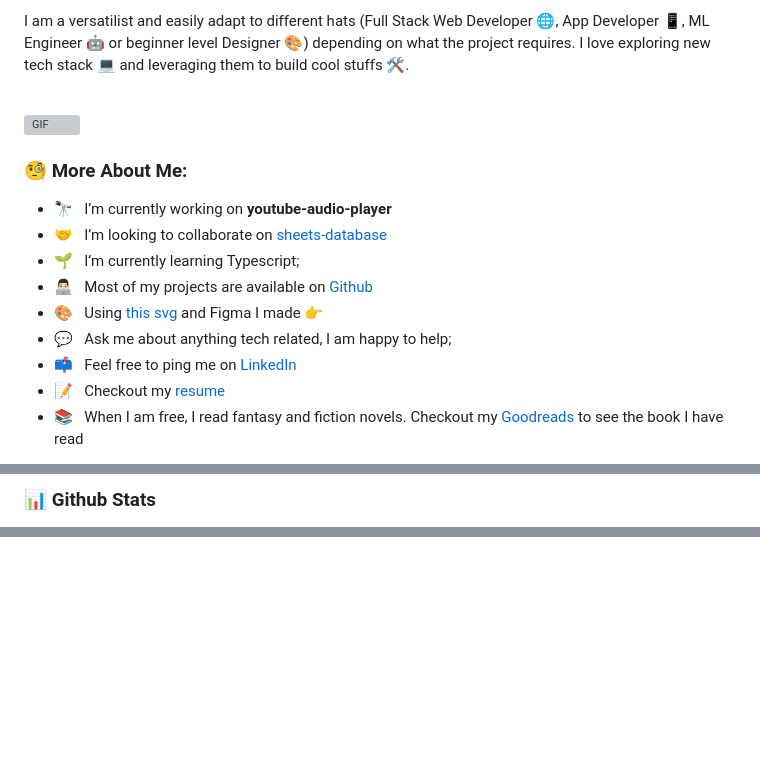
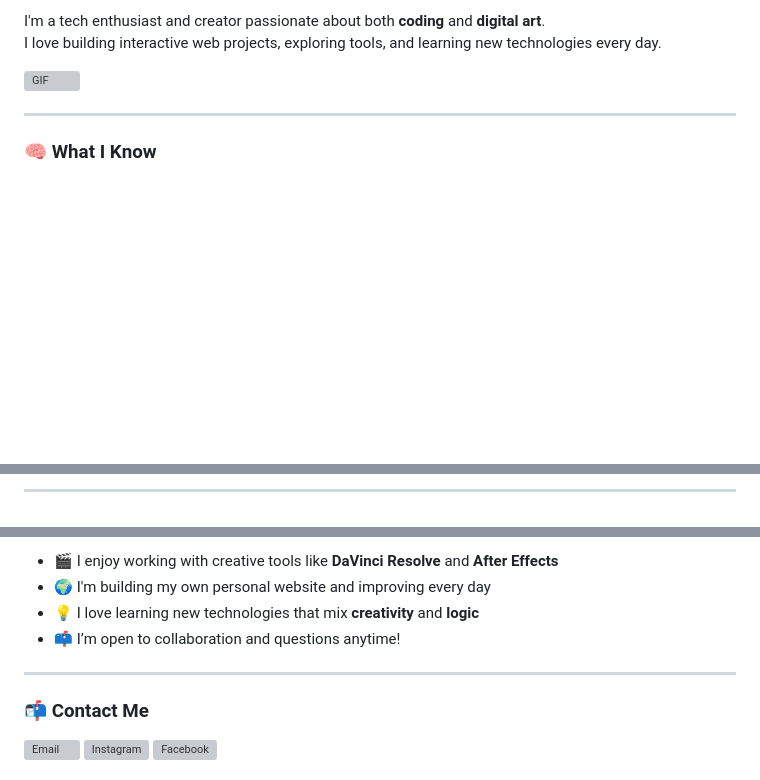
Before and after one commit to 01-haf-cha/01-haf-cha, a Markdown page: README.md, 3 parts joined by grey strips. Rendered like a GitHub page; blank space fills up the shorter version; grey boxes are pictures that could not be loaded.

```diff
--- a/README.md
+++ b/README.md
@@ -5,20 +2,10 @@
 
-
-I am a versatilist and easily adapt to different hats (Full Stack Web Developer 🌐, App Developer 📱, ML Engineer 🤖 or beginner level Designer 🎨) depending on what the project requires. I love exploring new tech stack 💻 and leveraging them to build cool stuffs 🛠️.
-<br/>
-<br/>
+I'm a tech enthusiast and creator passionate about both **coding** and **digital art**.
+I love building interactive web projects, exploring tools, and learning new technologies every day.
 
 <img align="right" alt="GIF" src="https://raw.githubusercontent.com/rahul-jha98/rahul-jha98/main/techstack.gif" width="360px"/>
 
-### 🧐 More About Me:
+---
 
-- 🔭 &nbsp; I’m currently working on **youtube-audio-player**
-- 🤝 &nbsp; I’m looking to collaborate on [sheets-database](https://github.com/rahul-jha98/sheets-database)
-- 🌱 &nbsp; I’m currently learning Typescript;
-- 👨🏻‍💻 &nbsp; Most of my projects are available on [Github](https://github.com/rahul-jha98?tab=repositories)
-- 🎨 &nbsp; Using [this svg](https://storyset.com/illustration/javascript-frameworks/amico) and Figma I made 👉
-- 💬 &nbsp; Ask me about anything tech related, I am happy to help;
-- 📫 &nbsp; Feel free to ping me on [LinkedIn](https://www.linkedin.com/in/rahul-jha98/)
-- 📝 &nbsp; Checkout my [resume](https://drive.google.com/file/d/1ZpR5pVBTnl_Qybq7GE3MGy1SB1JehVSE/view?usp=sharing)
-- 📚 &nbsp; When I am free, I read fantasy and fiction novels. Checkout my [Goodreads](https://www.goodreads.com/rahul-jha98) to see the book I have read
+### 🧠 What I Know
 
@@ -44,4 +29,3 @@ I am a versatilist and easily adapt to different hats (Full Stack Web Developer
 
-### 📊 Github Stats
-<a href='https://github.com/rahul-jha98/github-stats-transparent'>
+---
 
@@ -50,3 +33,20 @@ I am a versatilist and easily adapt to different hats (Full Stack Web Developer
 
+- 🎬 I enjoy working with creative tools like **DaVinci Resolve** and **After Effects**
+- 🌍 I'm building my own personal website and improving every day
+- 💡 I love learning new technologies that mix **creativity** and **logic**
+- 📫 I’m open to collaboration and questions anytime!
+
+---
+
+### 📬 Contact Me
+
+<a href="mailto:your.email@example.com" target="_blank">
+  <img alt="Email" src="https://img.icons8.com/fluency/48/000000/gmail.png" height="30px"/>
+</a>
+<a href="https://www.instagram.com/your_instagram_username" target="_blank">
+  <img alt="Instagram" src="https://img.icons8.com/fluency/48/000000/instagram-new.png" height="30px"/>
+</a>
+<a href="https://www.facebook.com/your_facebook_username" target="_blank">
+  <img alt="Facebook" src="https://img.icons8.com/fluency/48/000000/facebook-new.png" height="30px"/>
 </a>
 
```
Also changed, not shown: other parts of README.md (+18 -30 lines).
